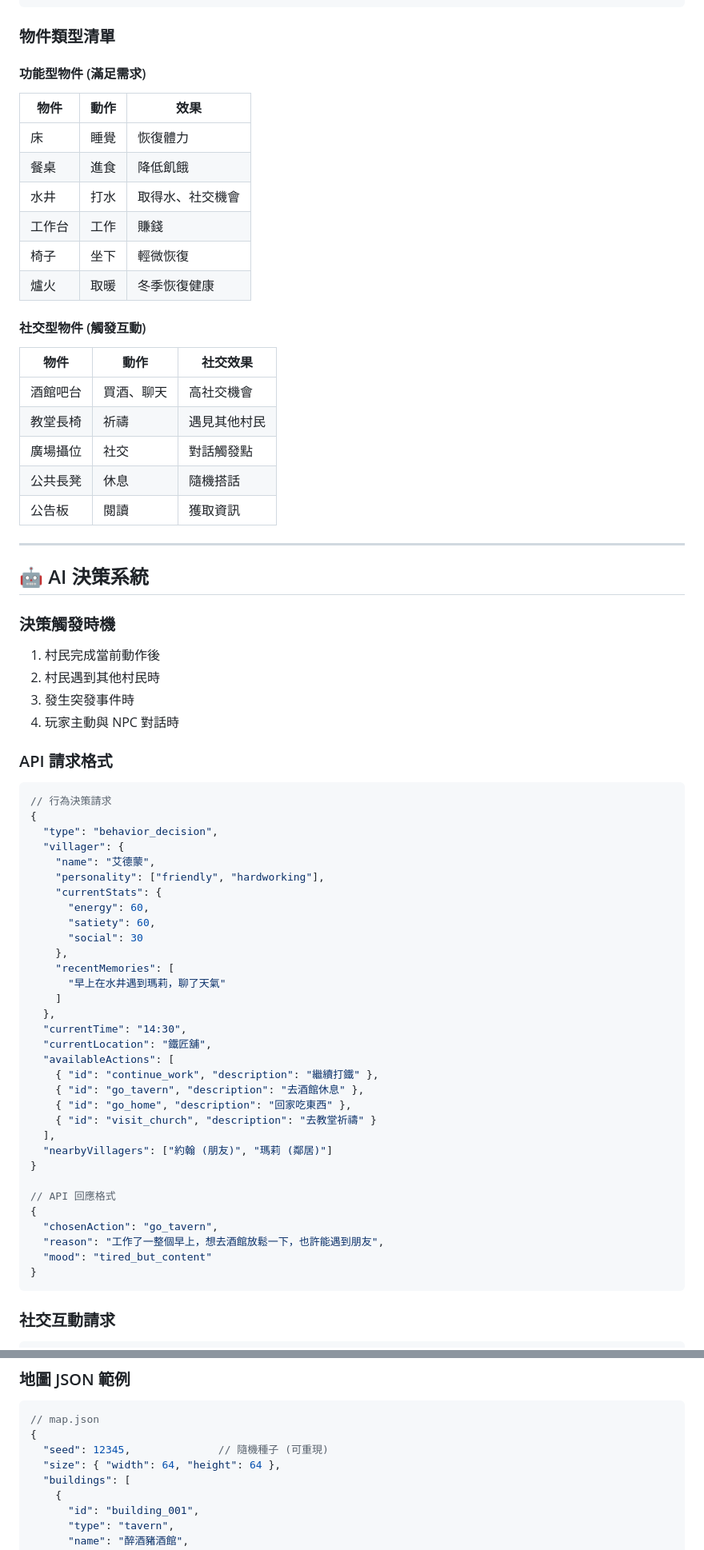
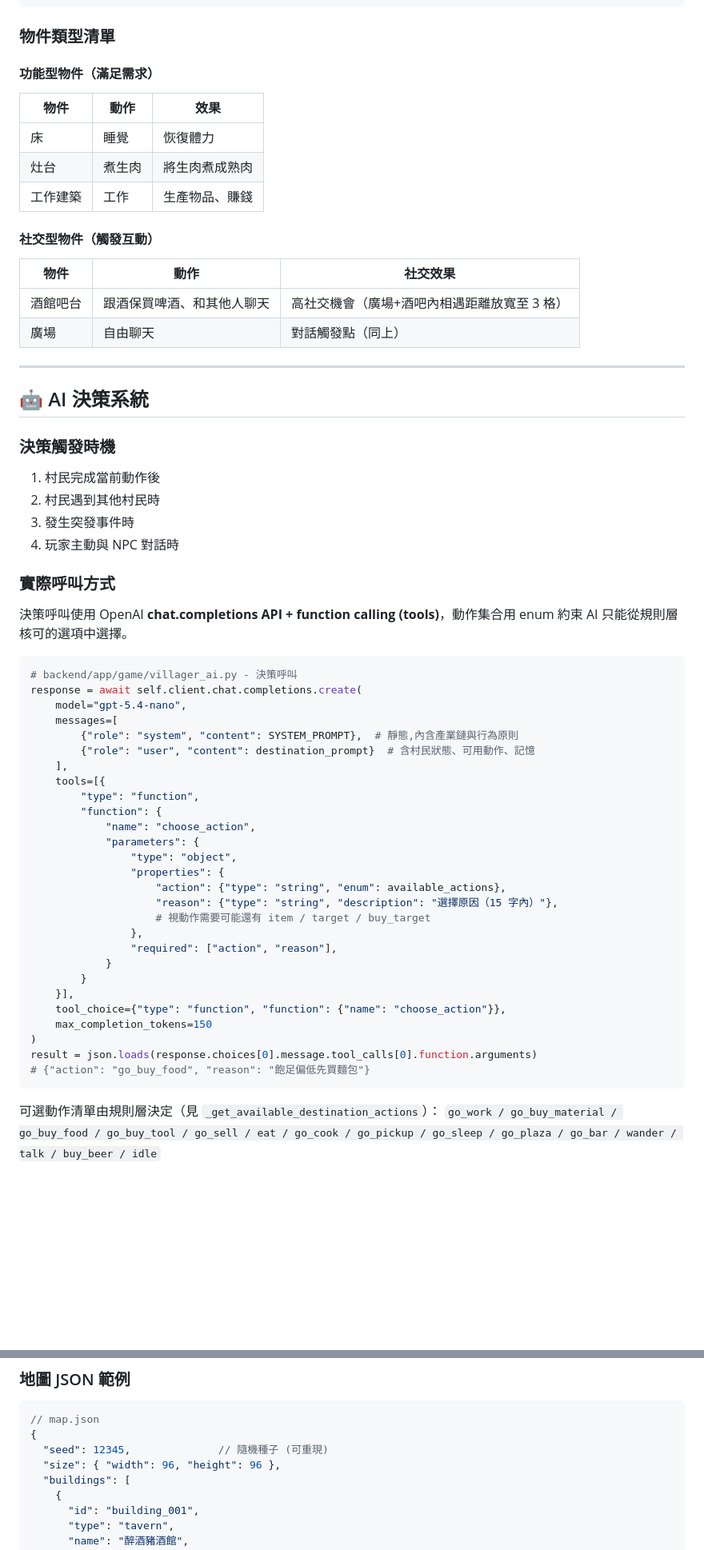
Before and after one commit to wwwang176/ai-village, a Markdown page: docs/GAME_DESIGN.md, 2 parts joined by grey strips. Shown at 80% size. Rendered like a GitHub page; blank space fills up the shorter version.

````diff
--- a/docs/GAME_DESIGN.md
+++ b/docs/GAME_DESIGN.md
@@ -197,24 +214,18 @@ MapObject = {
 
 ### 物件類型清單
 
-#### 功能型物件 (滿足需求)
+#### 功能型物件（滿足需求）
 | 物件 | 動作 | 效果 |
 |------|------|------|
 | 床 | 睡覺 | 恢復體力 |
-| 餐桌 | 進食 | 降低飢餓 |
-| 水井 | 打水 | 取得水、社交機會 |
-| 工作台 | 工作 | 賺錢 |
-| 椅子 | 坐下 | 輕微恢復 |
-| 爐火 | 取暖 | 冬季恢復健康 |
+| 灶台 | 煮生肉 | 將生肉煮成熟肉 |
+| 工作建築 | 工作 | 生產物品、賺錢 |
 
-#### 社交型物件 (觸發互動)
+#### 社交型物件（觸發互動）
 | 物件 | 動作 | 社交效果 |
 |------|------|----------|
-| 酒館吧台 | 買酒、聊天 | 高社交機會 |
-| 教堂長椅 | 祈禱 | 遇見其他村民 |
-| 廣場攝位 | 社交 | 對話觸發點 |
-| 公共長凳 | 休息 | 隨機搭話 |
-| 公告板 | 閱讀 | 獲取資訊 |
+| 酒館吧台 | 跟酒保買啤酒、和其他人聊天 | 高社交機會（廣場+酒吧內相遇距離放寬至 3 格） |
+| 廣場 | 自由聊天 | 對話觸發點（同上） |
 
 ---
 
@@ -226,42 +237,40 @@ MapObject = {
 3. 發生突發事件時
 4. 玩家主動與 NPC 對話時
 
-### API 請求格式
+### 實際呼叫方式
 
-```javascript
-// 行為決策請求
-{
-  "type": "behavior_decision",
-  "villager": {
-    "name": "艾德蒙",
-    "personality": ["friendly", "hardworking"],
-    "currentStats": {
-      "energy": 60,
-      "satiety": 60,
-      "social": 30
-    },
-    "recentMemories": [
-      "早上在水井遇到瑪莉，聊了天氣"
-    ]
-  },
-  "currentTime": "14:30",
-  "currentLocation": "鐵匠舖",
-  "availableActions": [
-    { "id": "continue_work", "description": "繼續打鐵" },
-    { "id": "go_tavern", "description": "去酒館休息" },
-    { "id": "go_home", "description": "回家吃東西" },
-    { "id": "visit_church", "description": "去教堂祈禱" }
-  ],
-  "nearbyVillagers": ["約翰 (朋友)", "瑪莉 (鄰居)"]
-}
+決策呼叫使用 OpenAI **chat.completions API + function calling (tools)**，動作集合用 enum 約束 AI 只能從規則層核可的選項中選擇。
 
-// API 回應格式
-{
-  "chosenAction": "go_tavern",
-  "reason": "工作了一整個早上，想去酒館放鬆一下，也許能遇到朋友",
-  "mood": "tired_but_content"
-}
+```python
+# backend/app/game/villager_ai.py - 決策呼叫
+response = await self.client.chat.completions.create(
+    model="gpt-5.4-nano",
+    messages=[
+        {"role": "system", "content": SYSTEM_PROMPT},  # 靜態,內含產業鏈與行為原則
+        {"role": "user", "content": destination_prompt}  # 含村民狀態、可用動作、記憶
+    ],
+    tools=[{
+        "type": "function",
+        "function": {
+            "name": "choose_action",
+            "parameters": {
+                "type": "object",
+                "properties": {
+                    "action": {"type": "string", "enum": available_actions},
+                    "reason": {"type": "string", "description": "選擇原因（15 字內）"},
+                    # 視動作需要可能還有 item / target / buy_target
+                },
+                "required": ["action", "reason"],
+            }
+        }
+    }],
+    tool_choice={"type": "function", "function": {"name": "choose_action"}},
+    max_completion_tokens=150
+)
+result = json.loads(response.choices[0].message.tool_calls[0].function.arguments)
+# {"action": "go_buy_food", "reason": "飽足偏低先買麵包"}
 ```
 
-### 社交互動請求
+可選動作清單由規則層決定（見 `_get_available_destination_actions`）：
+`go_work / go_buy_material / go_buy_food / go_buy_tool / go_sell / eat / go_cook / go_pickup / go_sleep / go_plaza / go_bar / wander / talk / buy_beer / idle`
 
@@ -510,7 +481,7 @@ TimeSystem = {
 // map.json
 {
   "seed": 12345,              // 隨機種子 (可重現)
-  "size": { "width": 64, "height": 64 },
+  "size": { "width": 96, "height": 96 },
   "buildings": [
     {
       "id": "building_001",
````
Also changed, not shown: other parts of docs/GAME_DESIGN.md (+142 -108 lines).
